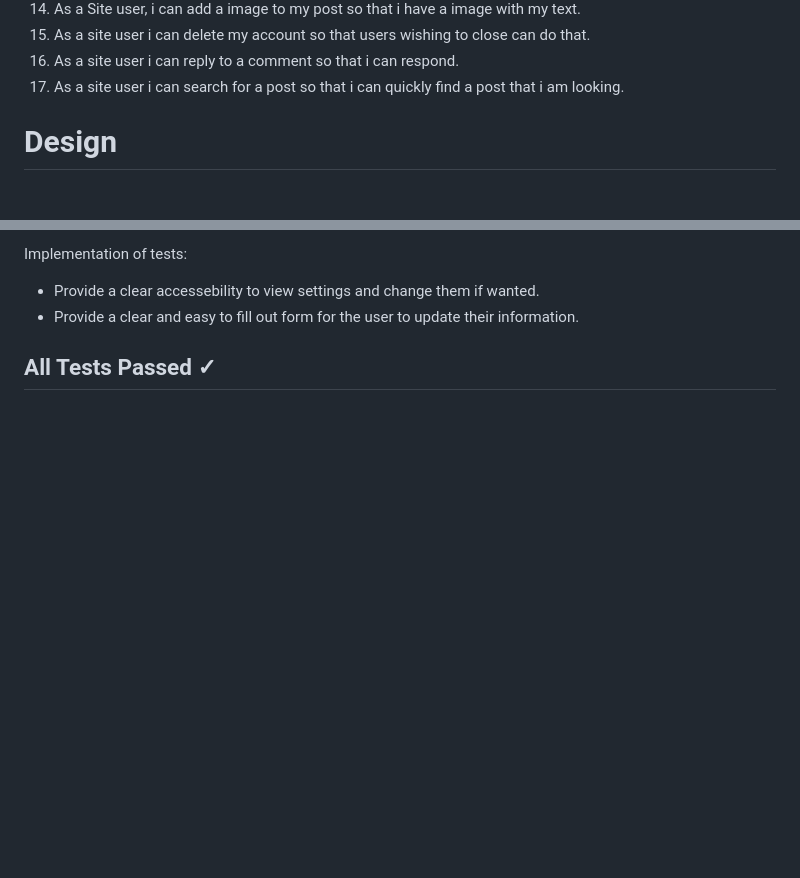
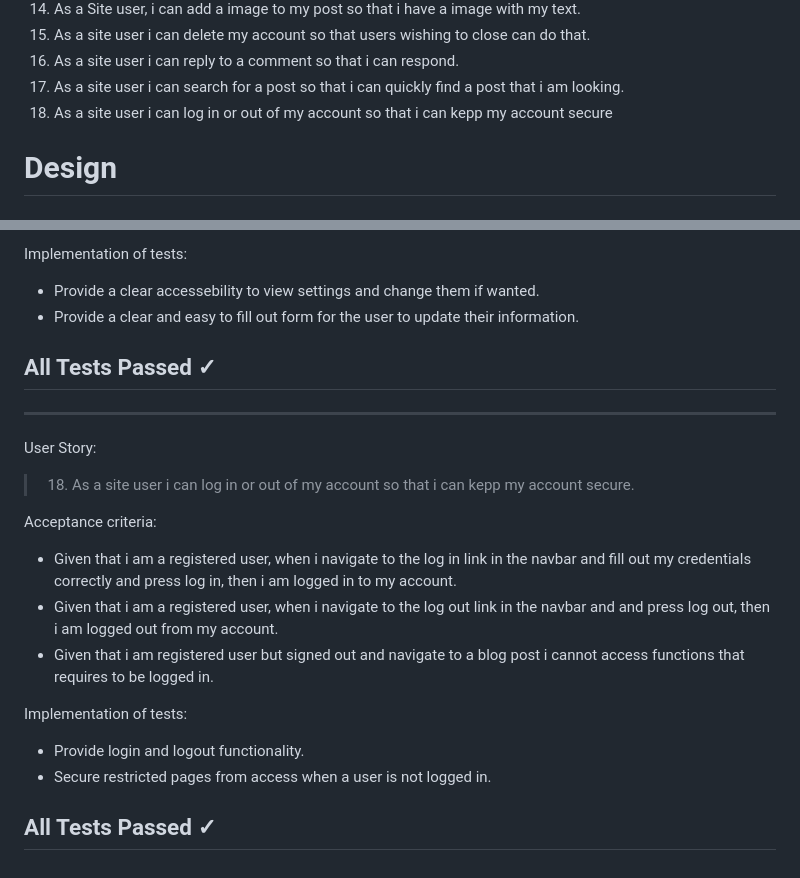
Before and after one commit to Code-Institute-Submissions/Dominikwigh-carblog-django, a Markdown page: README.md, 2 parts joined by grey strips. Rendered like a GitHub page; blank space fills up the shorter version.

Commit message:
write user story test number 12

```diff
--- a/README.md
+++ b/README.md
@@ -49,6 +49,7 @@ By using AGILE methodology in this project I was able to deliver a site which ha
 15. As a site user i can delete my account so that users wishing to close can do that.
 16. As a site user i can reply to a comment so that i can respond.
 17. As a site user i can search for a post so that i can quickly find a post that i am looking.
+18. As a site user i can log in or out of my account so that i can kepp my account secure
 
 # Design
 
@@ -337,3 +338,17 @@ Implementation of tests:
 * Provide a clear and easy to fill out form for the user to update their information.
 
 ## All Tests Passed &check;
+---
+User Story:
+> 18. As a site user i can log in or out of my account so that i can kepp my account secure.
+
+Acceptance criteria:
+* Given that i am a registered user, when i navigate to the log in link in the navbar and fill out my credentials correctly and press log in, then i am logged in to my account.
+* Given that i am a registered user, when i navigate to the log out link in the navbar and and press log out, then i am logged out from my account.
+* Given that i am registered user but signed out and navigate to a blog post i cannot access functions that requires to be logged in.
+
+Implementation of tests:
+* Provide login and logout functionality.
+* Secure restricted pages from access when a user is not logged in.
+
+## All Tests Passed &check;
```
